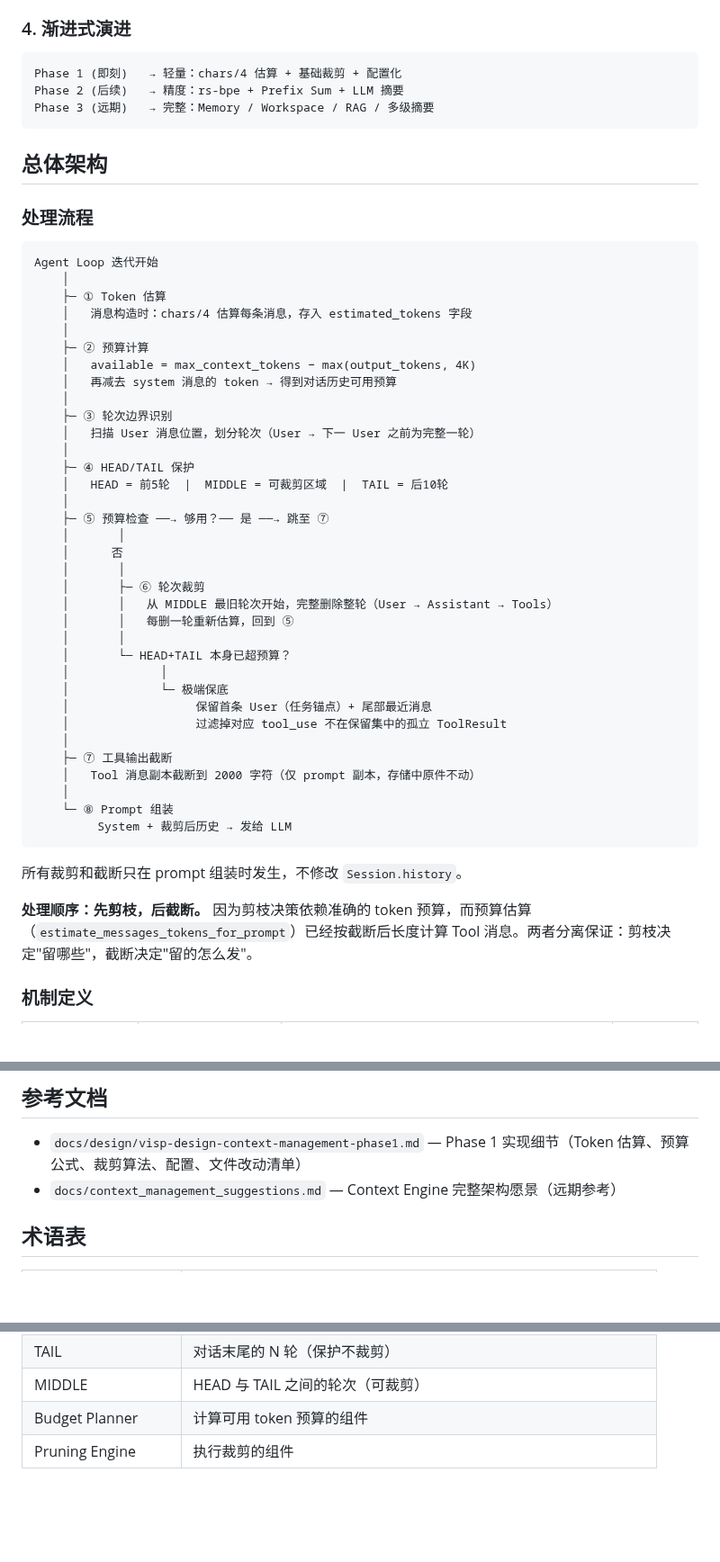
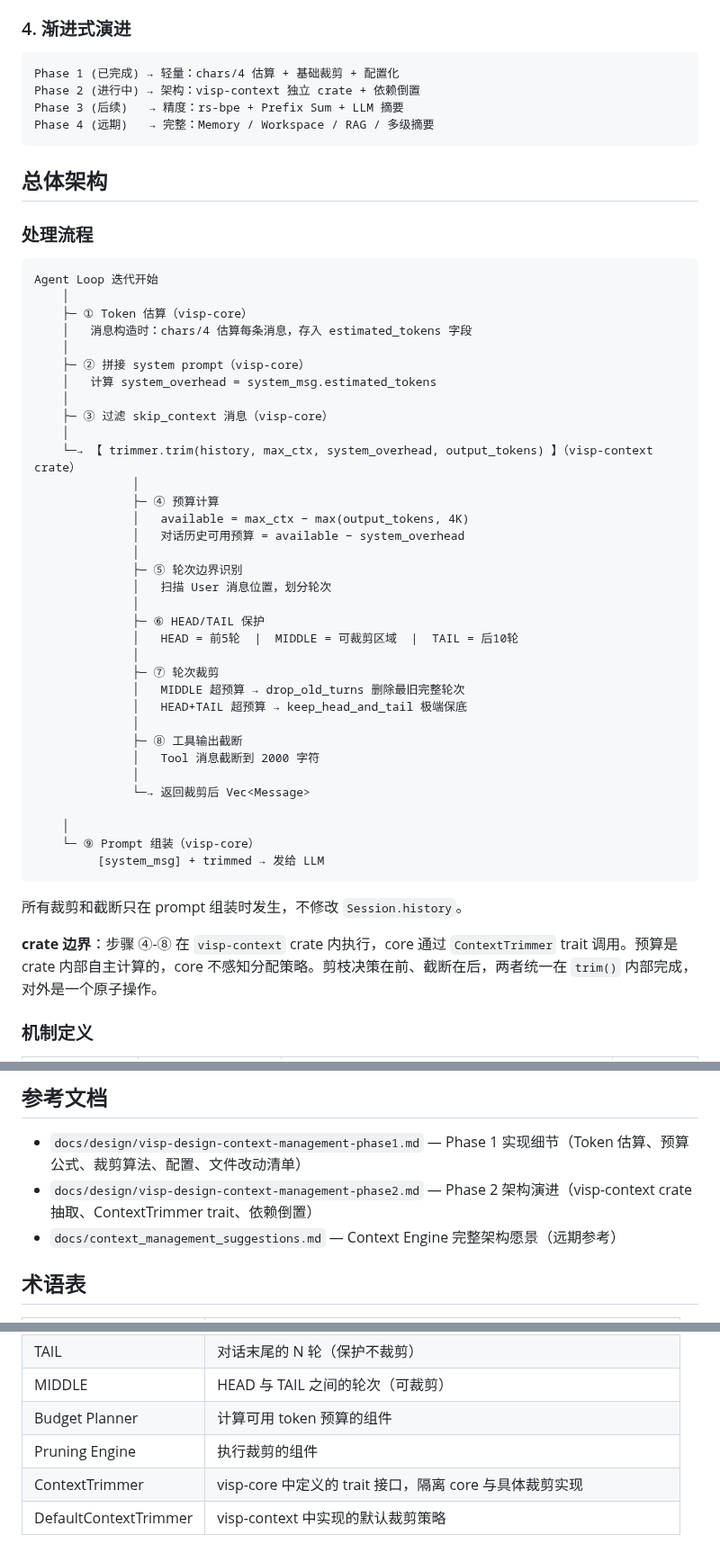
Before and after one commit to laonger/visp, a Markdown page: docs/design/visp-design-context-management.md, 3 parts joined by grey strips. Shown at 90% size. GitHub-like rendering; blank space fills up the shorter version.

Commit message:
docs(context): update design docs for Phase 2 crate extraction

````diff
--- a/docs/design/visp-design-context-management.md
+++ b/docs/design/visp-design-context-management.md
@@ -21,9 +21,10 @@
 ### 4. 渐进式演进
 
 ```
-Phase 1 (即刻)   → 轻量：chars/4 估算 + 基础裁剪 + 配置化
-Phase 2 (后续)   → 精度：rs-bpe + Prefix Sum + LLM 摘要
-Phase 3 (远期)   → 完整：Memory / Workspace / RAG / 多级摘要
+Phase 1 (已完成) → 轻量：chars/4 估算 + 基础裁剪 + 配置化
+Phase 2 (进行中) → 架构：visp-context 独立 crate + 依赖倒置
+Phase 3 (后续)   → 精度：rs-bpe + Prefix Sum + LLM 摘要
+Phase 4 (远期)   → 完整：Memory / Workspace / RAG / 多级摘要
 ```
 
 ## 总体架构
@@ -33,43 +34,43 @@ Phase 3 (远期)   → 完整：Memory / Workspace / RAG / 多级摘要
 ```
 Agent Loop 迭代开始
     │
-    ├─ ① Token 估算
+    ├─ ① Token 估算（visp-core）
     │   消息构造时：chars/4 估算每条消息，存入 estimated_tokens 字段
     │
-    ├─ ② 预算计算
-    │   available = max_context_tokens − max(output_tokens, 4K)
-    │   再减去 system 消息的 token → 得到对话历史可用预算
+    ├─ ② 拼接 system prompt（visp-core）
+    │   计算 system_overhead = system_msg.estimated_tokens
     │
-    ├─ ③ 轮次边界识别
-    │   扫描 User 消息位置，划分轮次（User → 下一 User 之前为完整一轮）
+    ├─ ③ 过滤 skip_context 消息（visp-core）
     │
-    ├─ ④ HEAD/TAIL 保护
-    │   HEAD = 前5轮  |  MIDDLE = 可裁剪区域  |  TAIL = 后10轮
+    └─→ 【 trimmer.trim(history, max_ctx, system_overhead, output_tokens) 】（visp-context crate）
+              │
+              ├─ ④ 预算计算
+              │   available = max_ctx − max(output_tokens, 4K)
+              │   对话历史可用预算 = available − system_overhead
+              │
+              ├─ ⑤ 轮次边界识别
+              │   扫描 User 消息位置，划分轮次
+              │
+              ├─ ⑥ HEAD/TAIL 保护
+              │   HEAD = 前5轮  |  MIDDLE = 可裁剪区域  |  TAIL = 后10轮
+              │
+              ├─ ⑦ 轮次裁剪
+              │   MIDDLE 超预算 → drop_old_turns 删除最旧完整轮次
+              │   HEAD+TAIL 超预算 → keep_head_and_tail 极端保底
+              │
+              ├─ ⑧ 工具输出截断
+              │   Tool 消息截断到 2000 字符
+              │
+              └─→ 返回裁剪后 Vec<Message>
+
     │
-    ├─ ⑤ 预算检查 ──→ 够用？── 是 ──→ 跳至 ⑦
-    │       │
-    │      否
-    │       │
-    │       ├─ ⑥ 轮次裁剪
-    │       │   从 MIDDLE 最旧轮次开始，完整删除整轮（User → Assistant → Tools）
-    │       │   每删一轮重新估算，回到 ⑤
-    │       │
-    │       └─ HEAD+TAIL 本身已超预算？
-    │             │
-    │             └─ 极端保底
-    │                  保留首条 User（任务锚点）+ 尾部最近消息
-    │                  过滤掉对应 tool_use 不在保留集中的孤立 ToolResult
-    │
-    ├─ ⑦ 工具输出截断
-    │   Tool 消息副本截断到 2000 字符（仅 prompt 副本，存储中原件不动）
-    │
-    └─ ⑧ Prompt 组装
-         System + 裁剪后历史 → 发给 LLM
+    └─ ⑨ Prompt 组装（visp-core）
+         [system_msg] + trimmed → 发给 LLM
 ```
 
 所有裁剪和截断只在 prompt 组装时发生，不修改 `Session.history`。
 
-**处理顺序：先剪枝，后截断。** 因为剪枝决策依赖准确的 token 预算，而预算估算（`estimate_messages_tokens_for_prompt`）已经按截断后长度计算 Tool 消息。两者分离保证：剪枝决定"留哪些"，截断决定"留的怎么发"。
+**crate 边界**：步骤 ④-⑧ 在 `visp-context` crate 内执行，core 通过 `ContextTrimmer` trait 调用。预算是 crate 内部自主计算的，core 不感知分配策略。剪枝决策在前、截断在后，两者统一在 `trim()` 内部完成，对外是一个原子操作。
 
 ### 机制定义
 
@@ -131,6 +138,7 @@ HEAD (5 turns) | MIDDLE (可裁剪) | TAIL (10 turns)
 ## 参考文档
 
 - `docs/design/visp-design-context-management-phase1.md` — Phase 1 实现细节（Token 估算、预算公式、裁剪算法、配置、文件改动清单）
+- `docs/design/visp-design-context-management-phase2.md` — Phase 2 架构演进（visp-context crate 抽取、ContextTrimmer trait、依赖倒置）
 - `docs/context_management_suggestions.md` — Context Engine 完整架构愿景（远期参考）
 
 ## 术语表
@@ -144,3 +152,5 @@ HEAD (5 turns) | MIDDLE (可裁剪) | TAIL (10 turns)
 | MIDDLE | HEAD 与 TAIL 之间的轮次（可裁剪） |
 | Budget Planner | 计算可用 token 预算的组件 |
 | Pruning Engine | 执行裁剪的组件 |
+| ContextTrimmer | visp-core 中定义的 trait 接口，隔离 core 与具体裁剪实现 |
+| DefaultContextTrimmer | visp-context 中实现的默认裁剪策略 |
````
Also changed, not shown: other parts of docs/design/visp-design-context-management.md (+24 -18 lines), docs/design/visp-design-context-management-phase2.md (added, +239 -0 lines), docs/plans/visp-plan-context-management-phase2.md (added, +327 -0 lines).
